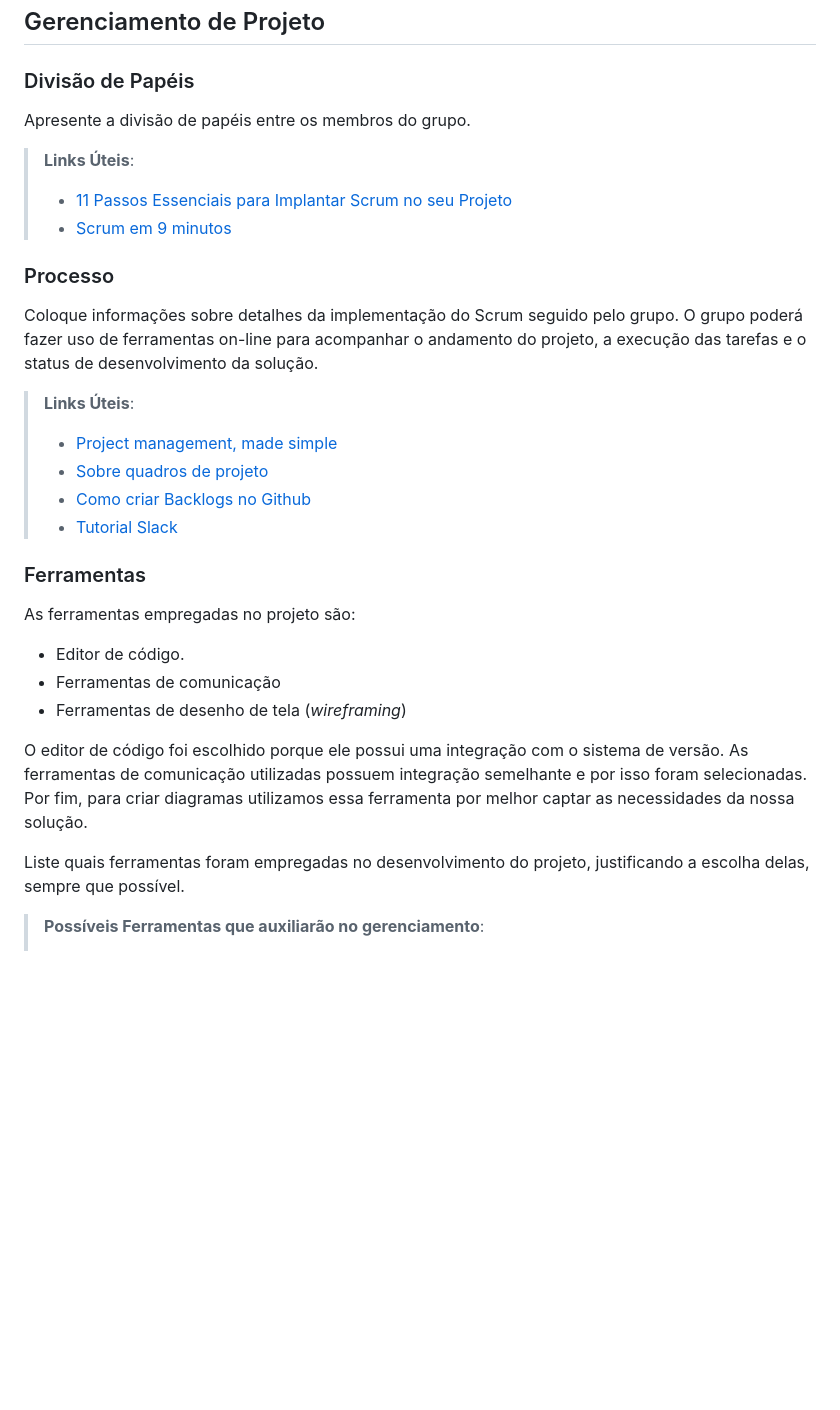
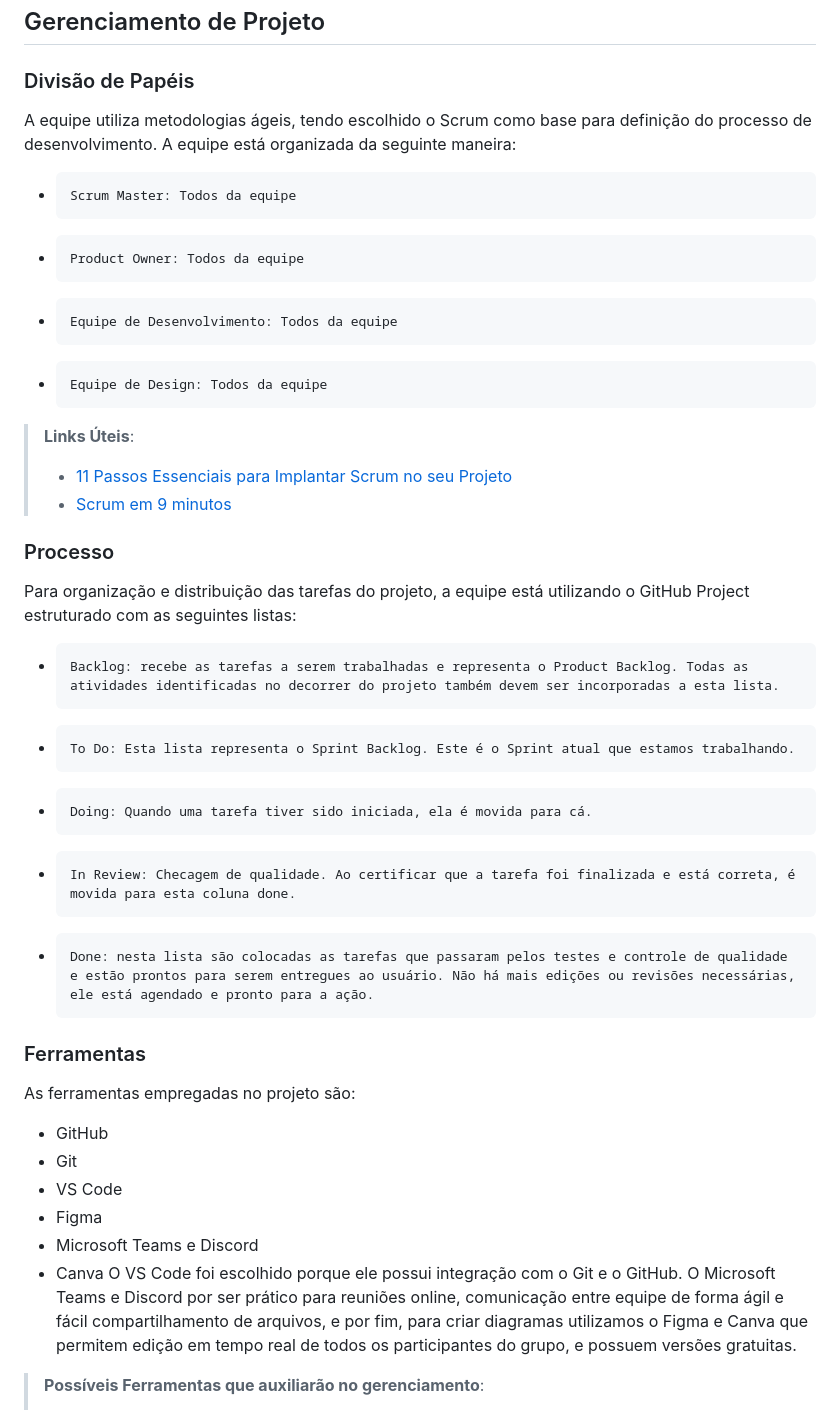
Before and after one commit to ICEI-PUC-Minas-PMV-ADS/pmv-ads-2023-1-e1-proj-web-t1-projeto-imigrante, a Markdown page: docs/03-Metodologia.md, the part around one of its changes. Drawn GitHub-style; blank space fills up the shorter version.

```diff
--- a/docs/03-Metodologia.md
+++ b/docs/03-Metodologia.md
@@ -48,7 +48,14 @@ Discuta como a configuração do projeto foi feita na ferramenta de versionament
 
 ### Divisão de Papéis
 
-Apresente a divisão de papéis entre os membros do grupo.
+A equipe utiliza metodologias ágeis, tendo escolhido o Scrum como base para definição do processo de desenvolvimento.
+A equipe está organizada da seguinte maneira:
+-     Scrum Master: Todos da equipe
+-     Product Owner: Todos da equipe
+-     Equipe de Desenvolvimento: Todos da equipe
+-     Equipe de Design: Todos da equipe
+
+
 
 > **Links Úteis**:
 > - [11 Passos Essenciais para Implantar Scrum no seu
@@ -56,30 +63,27 @@ Apresente a divisão de papéis entre os membros do grupo.
 > - [Scrum em 9 minutos](https://www.youtube.com/watch?v=XfvQWnRgxG0)
 
 ### Processo
+Para organização e distribuição das tarefas do projeto, a equipe está utilizando o GitHub Project estruturado com as seguintes listas:
+-     Backlog: recebe as tarefas a serem trabalhadas e representa o Product Backlog. Todas as atividades identificadas no decorrer do projeto também devem ser incorporadas a esta lista.
+-     To Do: Esta lista representa o Sprint Backlog. Este é o Sprint atual que estamos trabalhando.
+-     Doing: Quando uma tarefa tiver sido iniciada, ela é movida para cá.
+-     In Review: Checagem de qualidade. Ao certificar que a tarefa foi finalizada e está correta, é movida para esta coluna done.
+-     Done: nesta lista são colocadas as tarefas que passaram pelos testes e controle de qualidade e estão prontos para serem entregues ao usuário. Não há mais edições ou revisões necessárias, ele está agendado e pronto para a ação.
 
-Coloque  informações sobre detalhes da implementação do Scrum seguido pelo grupo. O grupo poderá fazer uso de ferramentas on-line para acompanhar o andamento do projeto, a execução das tarefas e o status de desenvolvimento da solução.
-
-> **Links Úteis**:
-> - [Project management, made simple](https://github.com/features/project-management/)
-> - [Sobre quadros de projeto](https://docs.github.com/pt/github/managing-your-work-on-github/about-project-boards)
-> - [Como criar Backlogs no Github](https://www.youtube.com/watch?v=RXEy6CFu9Hk)
-> - [Tutorial Slack](https://slack.com/intl/en-br/)
 
 ### Ferramentas
 
 As ferramentas empregadas no projeto são:
+- GitHub
+- Git
+- VS Code
+- Figma
+- Microsoft Teams e Discord
+- Canva
+O VS Code foi escolhido porque ele possui integração com o Git e o GitHub.
+O Microsoft Teams  e Discord por ser prático para reuniões online, comunicação entre equipe de forma ágil e fácil compartilhamento de arquivos, e por fim, para criar diagramas utilizamos o Figma e Canva que permitem edição em tempo real de todos os participantes do grupo, e possuem versões gratuitas.
 
-- Editor de código.
-- Ferramentas de comunicação
-- Ferramentas de desenho de tela (_wireframing_)
 
-O editor de código foi escolhido porque ele possui uma integração com o
-sistema de versão. As ferramentas de comunicação utilizadas possuem
-integração semelhante e por isso foram selecionadas. Por fim, para criar
-diagramas utilizamos essa ferramenta por melhor captar as
-necessidades da nossa solução.
-
-Liste quais ferramentas foram empregadas no desenvolvimento do projeto, justificando a escolha delas, sempre que possível.
 
 > **Possíveis Ferramentas que auxiliarão no gerenciamento**:
 > - [Slack](https://slack.com/)
```
Also changed, not shown: other parts of docs/03-Metodologia.md (+2 -2 lines).
